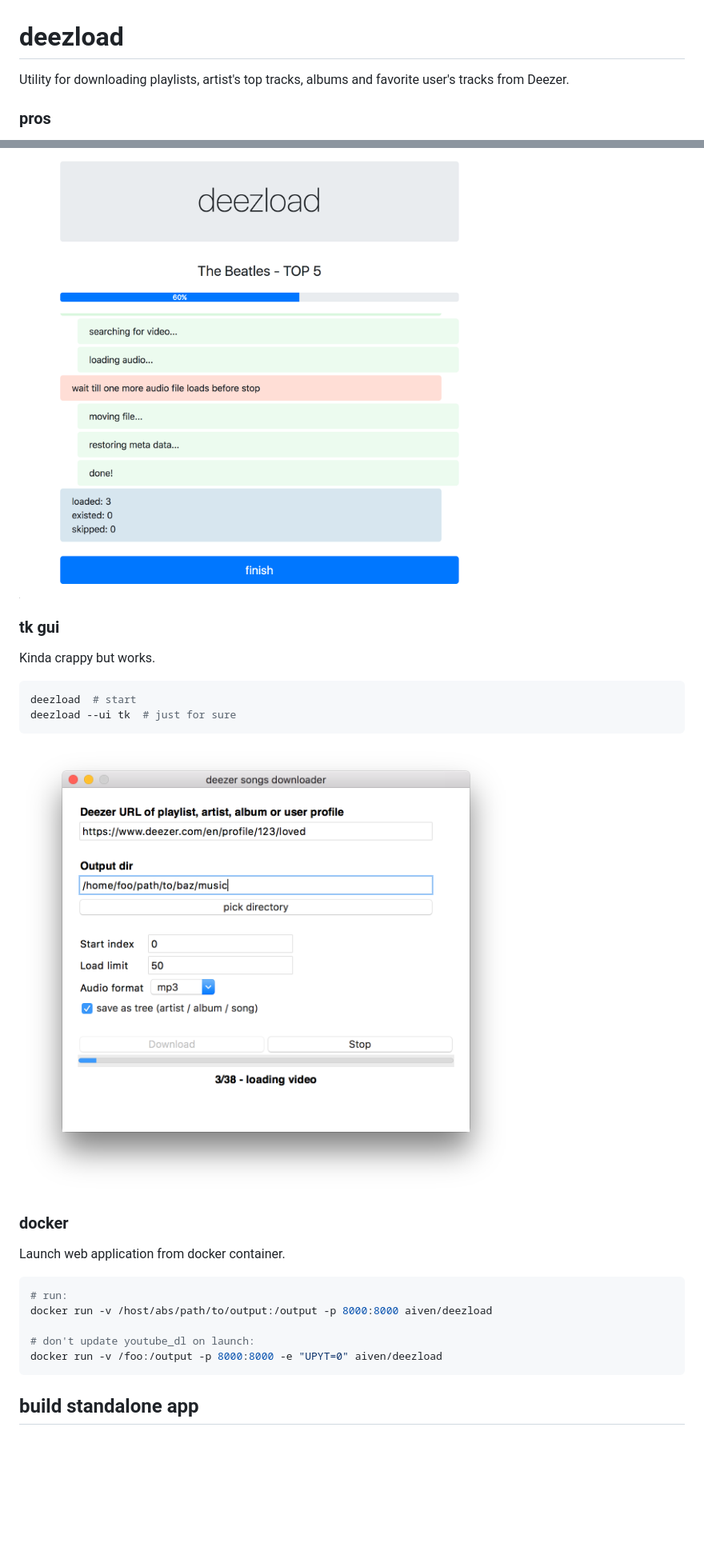
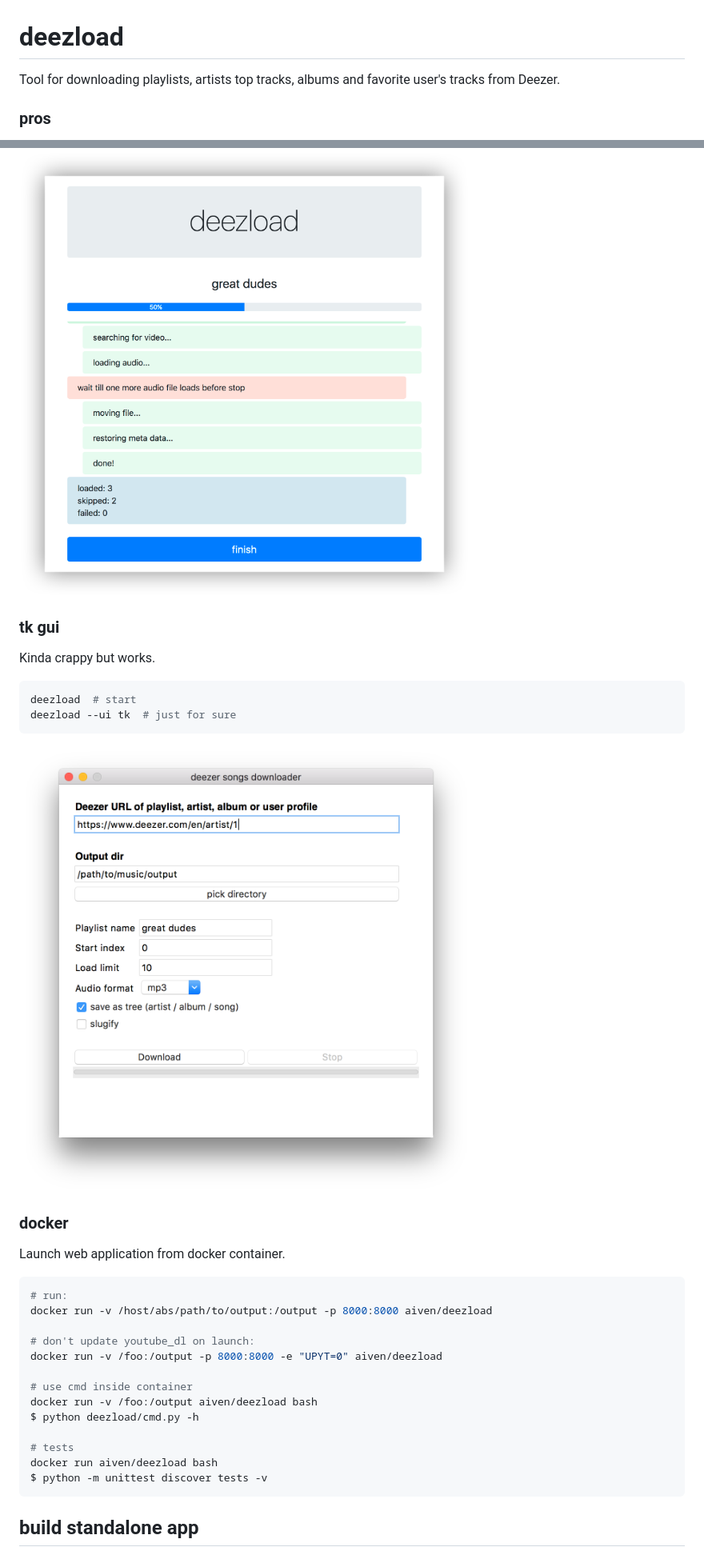
Before and after one commit to vanyakosmos/deezload, a Markdown page: README.md, 2 parts joined by grey strips. Shown: that part at 80% size. Rendered like a GitHub page; pictures changed too: screenshots/tk1.png, screenshots/web2.png, screenshots/web3.png; blank space fills up the shorter version.

Commit message:
📚💎 update readme

````diff
--- a/README.md
+++ b/README.md
@@ -1,6 +1,6 @@
 # deezload
 
-Utility for downloading playlists, artist's top tracks, albums and favorite user's tracks from Deezer.
+Tool for downloading playlists, artists top tracks, albums and favorite user's tracks from Deezer.
 
 ### pros
 
@@ -132,6 +133,14 @@ docker run -v /host/abs/path/to/output:/output -p 8000:8000 aiven/deezload
 
 # don't update youtube_dl on launch:
 docker run -v /foo:/output -p 8000:8000 -e "UPYT=0" aiven/deezload
+
+# use cmd inside container
+docker run -v /foo:/output aiven/deezload bash
+$ python deezload/cmd.py -h
+
+# tests
+docker run aiven/deezload bash
+$ python -m unittest discover tests -v
 ```
 
 
````
Also changed, not shown: other parts of README.md (+3 -2 lines), screenshots/web1.png, 1 other file.
